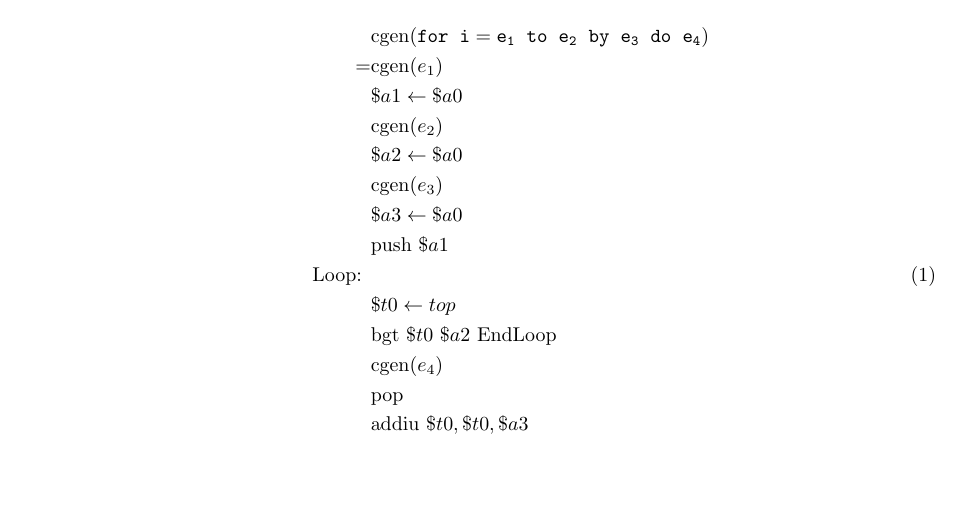
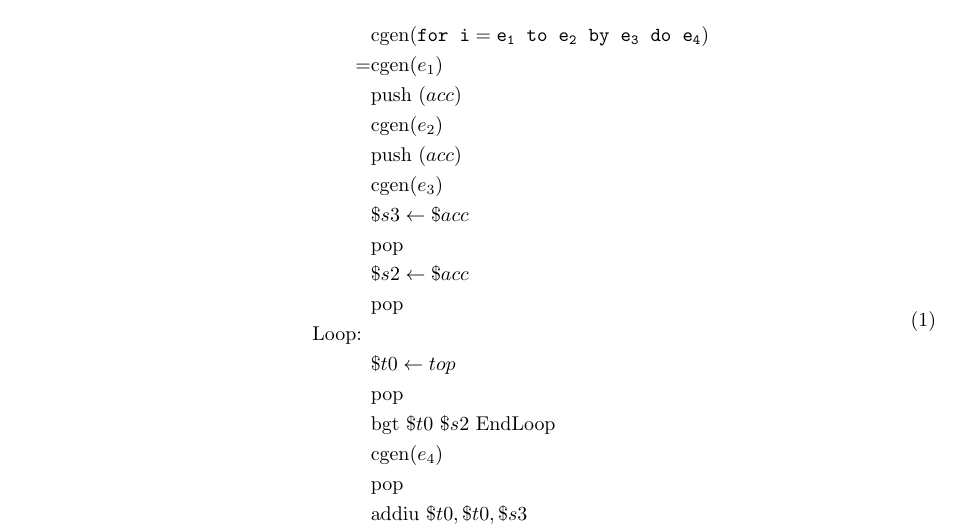
Before and after one commit to DataCorrupted/compiler_hw, a LaTeX document (WA4.tex): part of page 6 of 9, cut so that both start at the same text, the shorter picture padded with empty space. Compiled offline with pdfLaTeX.

Commit message:
changing WA4
Signed-off-by: Peter Rong <PeterRong96@gmail.com>

```diff
--- a/WA4.tex
+++ b/WA4.tex
@@ -359,18 +359,21 @@ Any occurrence of variable $i$ in expression $e_4$ refers to the loop index vari
 \begin{equation}\begin{aligned}
 	  & \text{cgen}(\tt{for}\;\; i = e_1 \;\;to\;\; e_2 \;\;\tt{by}\;\; e_3 \;\;\tt{do }\;\; e_4) \\
 	= & \text{cgen} (e_1) 		\\
-	  & \$a1 \leftarrow \$a0	\\
+	  & \text{push } (acc)	\\
 	  & \text{cgen} (e_2) 		\\
-	  & \$a2 \leftarrow \$a0	\\
+	  & \text{push } (acc)	\\
 	  & \text{cgen} (e_3) 		\\
-	  & \$a3 \leftarrow \$a0	\\
-	  & \text{push } \$a1 		\\
+	  & \$s3 \leftarrow \$acc	\\
+	  & \text{pop} 				\\
+	  & \$s2 \leftarrow \$acc	\\
+	  & \text{pop} 				\\
 	\text{Loop: } \\
 	  & \$t0 \leftarrow top 	\\
-	  & \text{bgt } \$t0 \text{ } \$a2 \text{ EndLoop} \\
+	  & \text{pop } 			\\
+	  & \text{bgt } \$t0 \text{ } \$s2 \text{ EndLoop} \\
 	  & \text{cgen} (e_4) 		\\
 	  & \text{pop} 				\\
-	  & \text{addiu } \$t0, \$t0, \$a3 	\\
+	  & \text{addiu } \$t0, \$t0, \$s3 	\\
 	  & \text{push } \$t0 		\\
 	  & \text{b Loop} 			\\
 	\text{EndLoop: } 		\\
```
